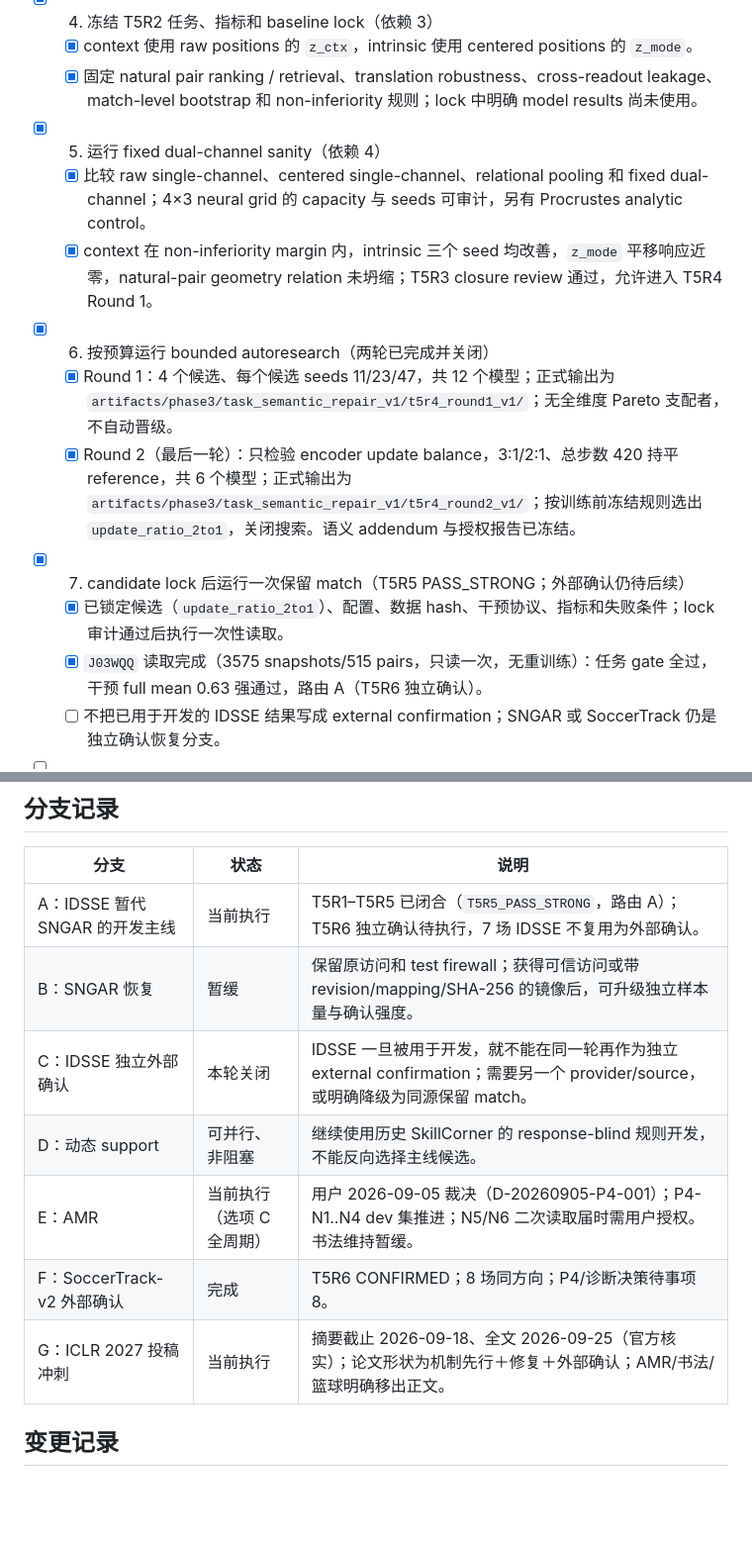
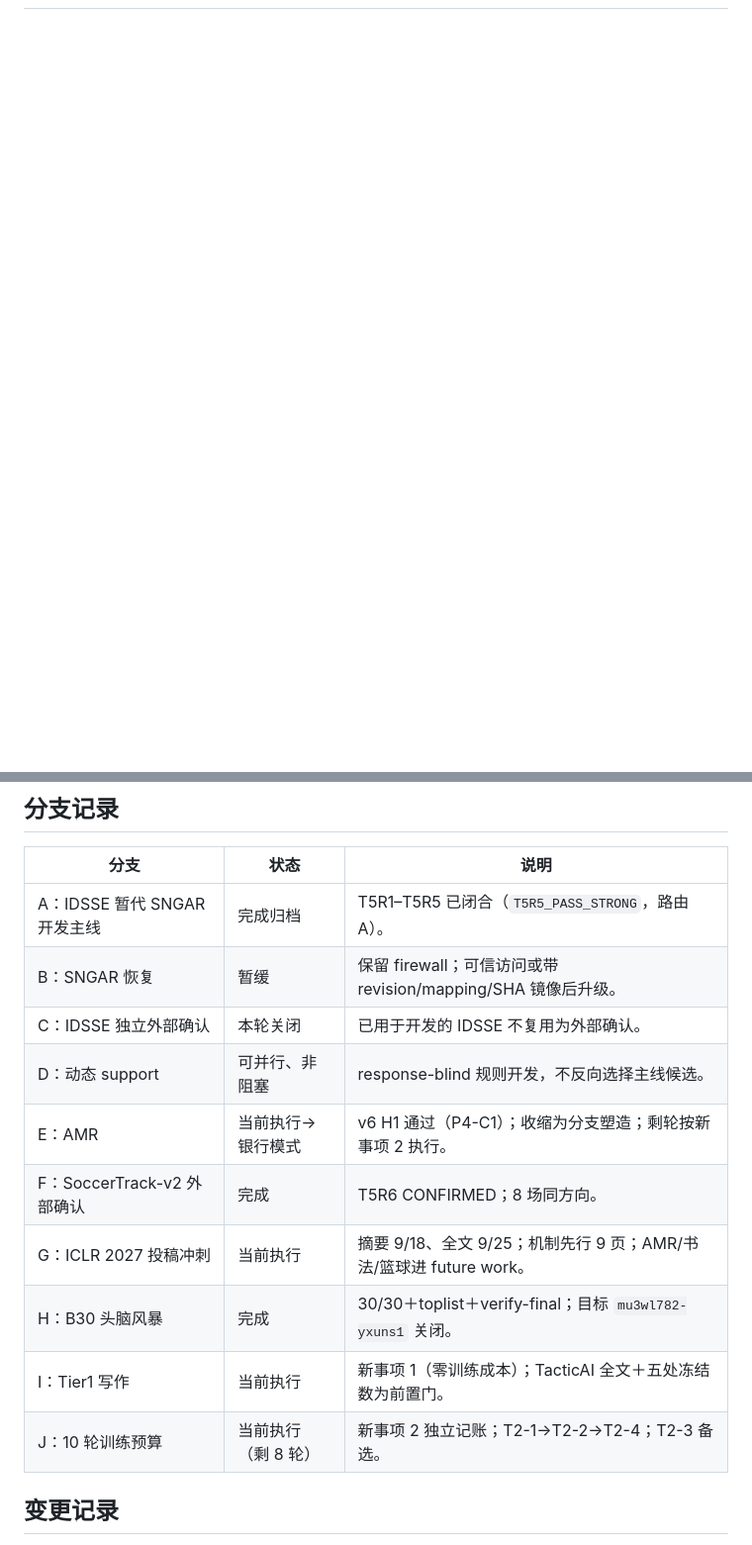
Before and after one commit to FreddieWho/iclr2027, a Markdown page: TODO.md, 2 parts joined by grey strips. Shown at 99% size. Rendered like a GitHub page; blank space fills up the shorter version.

Commit message:
TODO 0916重整: 旧1-13归档, 新0-4按VERIFY_FINAL开火顺序 (行政→Tier1写作→训练8轮→Tier3→手稿)

```diff
--- a/TODO.md
+++ b/TODO.md
@@ -32,18 +48 @@
 
-- [x] 4. 冻结 T5R2 任务、指标和 baseline lock（依赖 3）
-    - [x] context 使用 raw positions 的 `z_ctx`，intrinsic 使用 centered positions 的 `z_mode`。
-    - [x] 固定 natural pair ranking / retrieval、translation robustness、cross-readout leakage、match-level bootstrap 和 non-inferiority 规则；lock 中明确 model results 尚未使用。
-
-- [x] 5. 运行 fixed dual-channel sanity（依赖 4）
-    - [x] 比较 raw single-channel、centered single-channel、relational pooling 和 fixed dual-channel；4×3 neural grid 的 capacity 与 seeds 可审计，另有 Procrustes analytic control。
-    - [x] context 在 non-inferiority margin 内，intrinsic 三个 seed 均改善，`z_mode` 平移响应近零，natural-pair geometry relation 未坍缩；T5R3 closure review 通过，允许进入 T5R4 Round 1。
-
-- [x] 6. 按预算运行 bounded autoresearch（两轮已完成并关闭）
-    - [x] Round 1：4 个候选、每个候选 seeds 11/23/47，共 12 个模型；正式输出为 `artifacts/phase3/task_semantic_repair_v1/t5r4_round1_v1/`；无全维度 Pareto 支配者，不自动晋级。
-    - [x] Round 2（最后一轮）：只检验 encoder update balance，3:1/2:1、总步数 420 持平 reference，共 6 个模型；正式输出为 `artifacts/phase3/task_semantic_repair_v1/t5r4_round2_v1/`；按训练前冻结规则选出 `update_ratio_2to1`，关闭搜索。语义 addendum 与授权报告已冻结。
-
-- [x] 7. candidate lock 后运行一次保留 match（T5R5 PASS_STRONG；外部确认仍待后续）
-    - [x] 已锁定候选（`update_ratio_2to1`）、配置、数据 hash、干预协议、指标和失败条件；lock 审计通过后执行一次性读取。
-    - [x] `J03WQQ` 读取完成（3575 snapshots/515 pairs，只读一次，无重训练）：任务 gate 全过，干预 full mean 0.63 强通过，路由 A（T5R6 独立确认）。
-    - [ ] 不把已用于开发的 IDSSE 结果写成 external confirmation；SNGAR 或 SoccerTrack 仍是独立确认恢复分支。
-
@@ -92,13 +58,16 @@
 
 | 分支 | 状态 | 说明 |
 |---|---|---|
-| A：IDSSE 暂代 SNGAR 的开发主线 | 当前执行 | T5R1–T5R5 已闭合（`T5R5_PASS_STRONG`，路由 A）；T5R6 独立确认待执行，7 场 IDSSE 不复用为外部确认。 |
-| B：SNGAR 恢复 | 暂缓 | 保留原访问和 test firewall；获得可信访问或带 revision/mapping/SHA-256 的镜像后，可升级独立样本量与确认强度。 |
-| C：IDSSE 独立外部确认 | 本轮关闭 | IDSSE 一旦被用于开发，就不能在同一轮再作为独立 external confirmation；需要另一个 provider/source，或明确降级为同源保留 match。 |
-| D：动态 support | 可并行、非阻塞 | 继续使用历史 SkillCorner 的 response-blind 规则开发，不能反向选择主线候选。 |
-| E：AMR | 当前执行（选项 C 全周期） | 用户 2026-09-05 裁决（D-20260905-P4-001）；P4-N1..N4 dev 集推进；N5/N6 二次读取届时需用户授权。书法维持暂缓。 |
-| F：SoccerTrack-v2 外部确认 | 完成 | T5R6 CONFIRMED；8 场同方向；P4/诊断决策待事项 8。 |
-| G：ICLR 2027 投稿冲刺 | 当前执行 | 摘要截止 2026-09-18、全文 2026-09-25（官方核实）；论文形状为机制先行＋修复＋外部确认；AMR/书法/篮球明确移出正文。 |
+| A：IDSSE 暂代 SNGAR 开发主线 | 完成归档 | T5R1–T5R5 已闭合（`T5R5_PASS_STRONG`，路由 A）。 |
+| B：SNGAR 恢复 | 暂缓 | 保留 firewall；可信访问或带 revision/mapping/SHA 镜像后升级。 |
+| C：IDSSE 独立外部确认 | 本轮关闭 | 已用于开发的 IDSSE 不复用为外部确认。 |
+| D：动态 support | 可并行、非阻塞 | response-blind 规则开发，不反向选择主线候选。 |
+| E：AMR | 当前执行→银行模式 | v6 H1 通过（P4-C1）；收缩为分支塑造；剩轮按新事项 2 执行。 |
+| F：SoccerTrack-v2 外部确认 | 完成 | T5R6 CONFIRMED；8 场同方向。 |
+| G：ICLR 2027 投稿冲刺 | 当前执行 | 摘要 9/18、全文 9/25；机制先行 9 页；AMR/书法/篮球进 future work。 |
+| H：B30 头脑风暴 | 完成 | 30/30＋toplist＋verify-final；目标 `mu3wl782-yxuns1` 关闭。 |
+| I：Tier1 写作 | 当前执行 | 新事项 1（零训练成本）；TacticAI 全文＋五处冻结数为前置门。 |
+| J：10 轮训练预算 | 当前执行（剩 8 轮） | 新事项 2 独立记账；T2-1→T2-2→T2-4；T2-3 备选。 |
 
 ## 变更记录
 
```
Also changed, not shown: other parts of TODO.md (+44 -61 lines).
